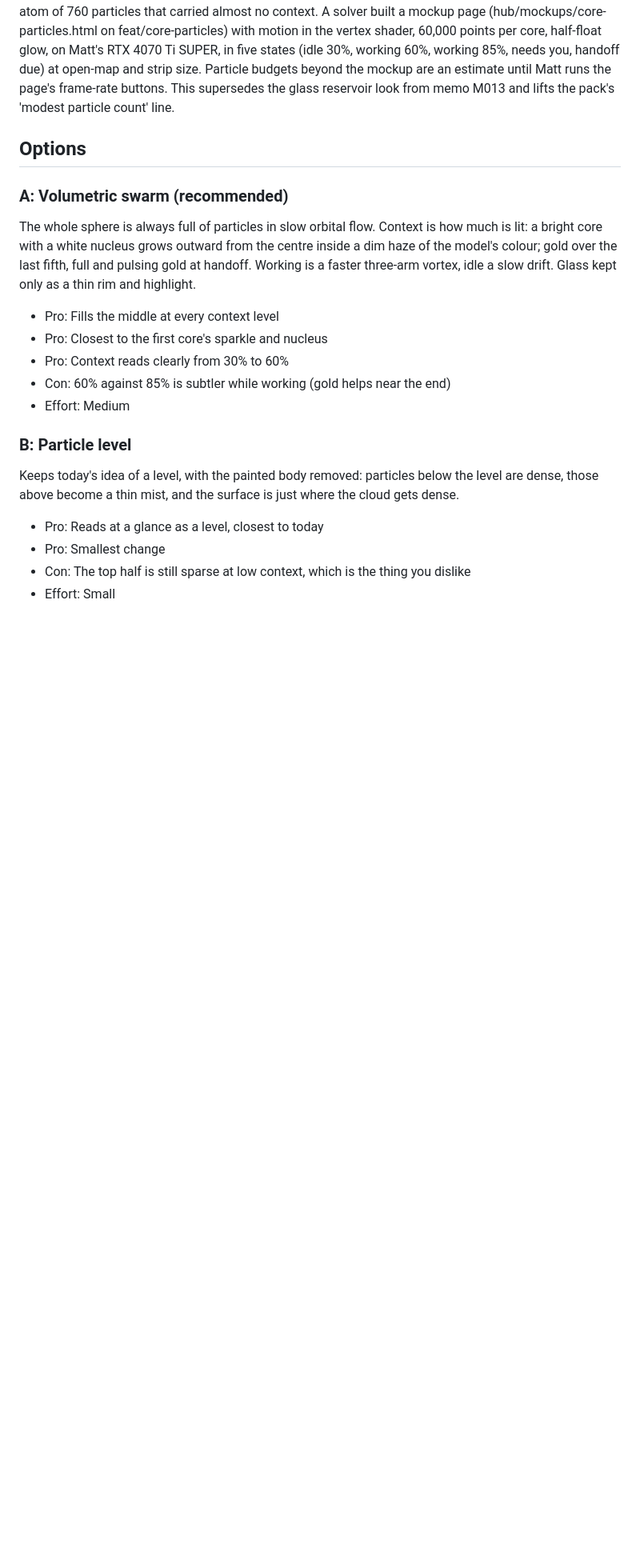
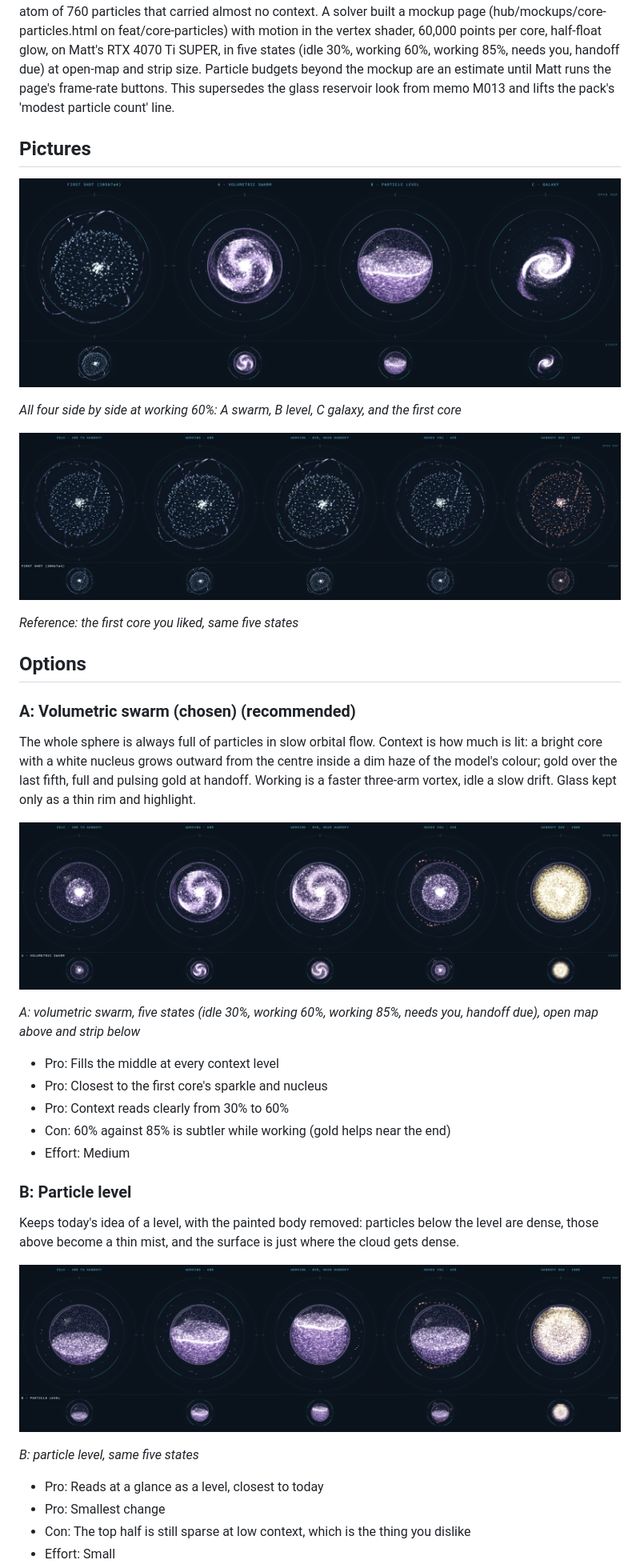
Before and after one commit to mshomper/crux, a Markdown page: .decisions/0076-map-core-particles.md, the part around one of its changes. Shown at 80% size. GitHub-like rendering; pictures changed too: .decisions/images/0076-a-volumetric-swarm-five-states-idle-30.png (added), .decisions/images/0076-all-four-side-by-side-at-working-60-a.png (added), .decisions/images/0076-b-particle-level-same-five-states.png (added); blank space fills up the shorter version.

```diff
--- a/.decisions/0076-map-core-particles.md
+++ b/.decisions/0076-map-core-particles.md
@@ -21,11 +27,26 @@ For you:
 
 Matt (2026-11-17): the first live-map core was great, but now the particles are hardly there in the middle and a fake-looking liquid sloshes; he wants to go all in on particles. A Fable review found that every particle above the liquid level is pushed onto the glass and drawn almost invisible (half the budget), the liquid itself is painted 2D canvas fills rather than particles, the particle budget only ever drops after a slow spell, the strip core is dimmed further, and the renderer asks for the low-power GPU and recomputes every particle in JavaScript each frame, which caps it near 1,200. The first core (commit 205b7a4) was a cyan atom of 760 particles that carried almost no context. A solver built a mockup page (hub/mockups/core-particles.html on feat/core-particles) with motion in the vertex shader, 60,000 points per core, half-float glow, on Matt's RTX 4070 Ti SUPER, in five states (idle 30%, working 60%, working 85%, needs you, handoff due) at open-map and strip size. Particle budgets beyond the mockup are an estimate until Matt runs the page's frame-rate buttons. This supersedes the glass reservoir look from memo M013 and lifts the pack's 'modest particle count' line.
 
+## Pictures
+
+![All four side by side at working 60%: A swarm, B level, C galaxy, and the first core](images/0076-all-four-side-by-side-at-working-60-a.png)
+
+*All four side by side at working 60%: A swarm, B level, C galaxy, and the first core*
+
+![Reference: the first core you liked, same five states](images/0076-reference-the-first-core-you-liked-same.png)
+
+*Reference: the first core you liked, same five states*
+
 ## Options
 
-### A: Volumetric swarm (recommended)
+### A: Volumetric swarm (chosen) (recommended)
 
 The whole sphere is always full of particles in slow orbital flow. Context is how much is lit: a bright core with a white nucleus grows outward from the centre inside a dim haze of the model's colour; gold over the last fifth, full and pulsing gold at handoff. Working is a faster three-arm vortex, idle a slow drift. Glass kept only as a thin rim and highlight.
+
+![A: volumetric swarm, five states \(idle 30%, working 60%, working 85%, needs you, handoff due\), open map above and strip below](images/0076-a-volumetric-swarm-five-states-idle-30.png)
+
+*A: volumetric swarm, five states \(idle 30%, working 60%, working 85%, needs you, handoff due\), open map above and strip below*
+
 - Pro: Fills the middle at every context level
 - Pro: Closest to the first core's sparkle and nucleus
 - Pro: Context reads clearly from 30% to 60%
@@ -35,6 +56,11 @@ The whole sphere is always full of particles in slow orbital flow. Context is ho
 ### B: Particle level
 
 Keeps today's idea of a level, with the painted body removed: particles below the level are dense, those above become a thin mist, and the surface is just where the cloud gets dense.
+
+![B: particle level, same five states](images/0076-b-particle-level-same-five-states.png)
+
+*B: particle level, same five states*
+
 - Pro: Reads at a glance as a level, closest to today
 - Pro: Smallest change
 - Con: The top half is still sparse at low context, which is the thing you dislike
```
Also changed, not shown: other parts of .decisions/0076-map-core-particles.md (+13 -2 lines), .decisions/images/0076-c-galaxy-same-five-states.png (added), 1 other file.
